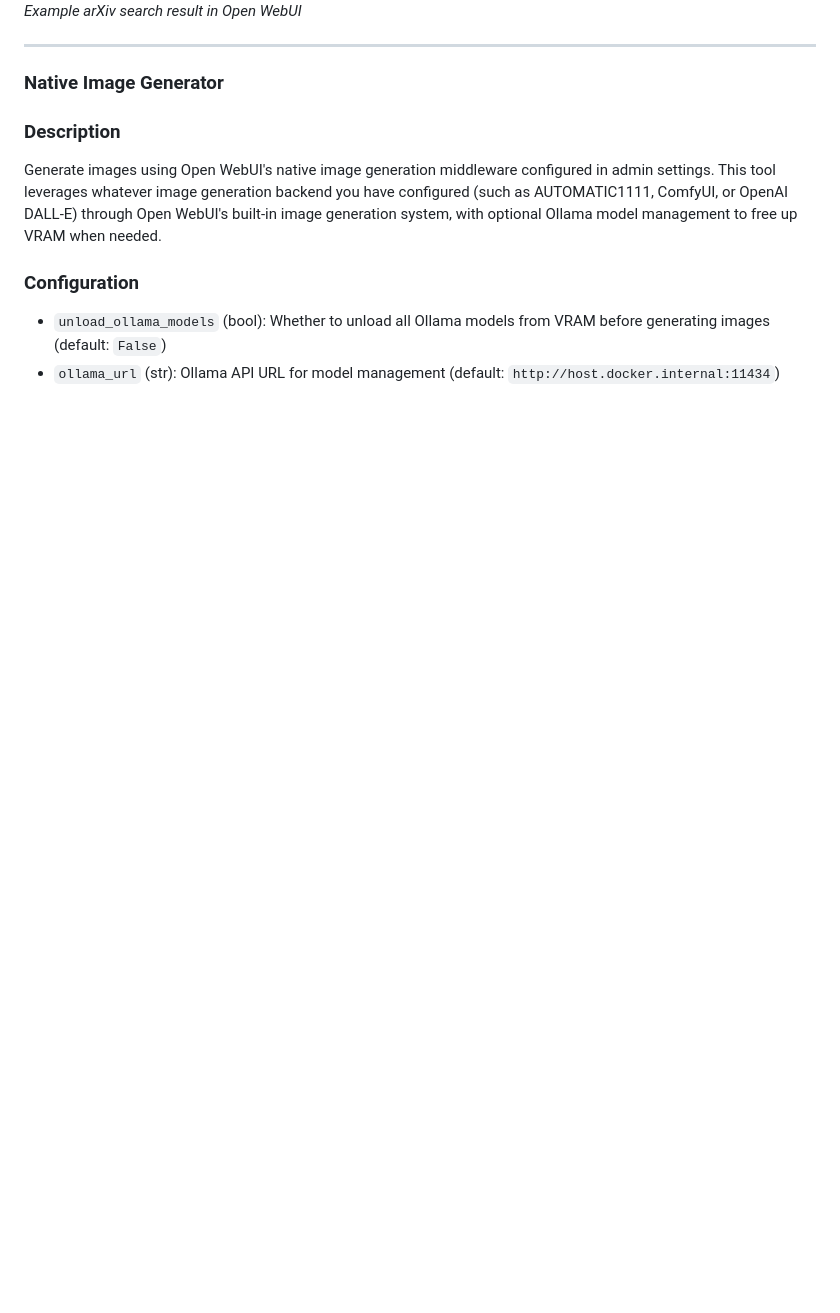
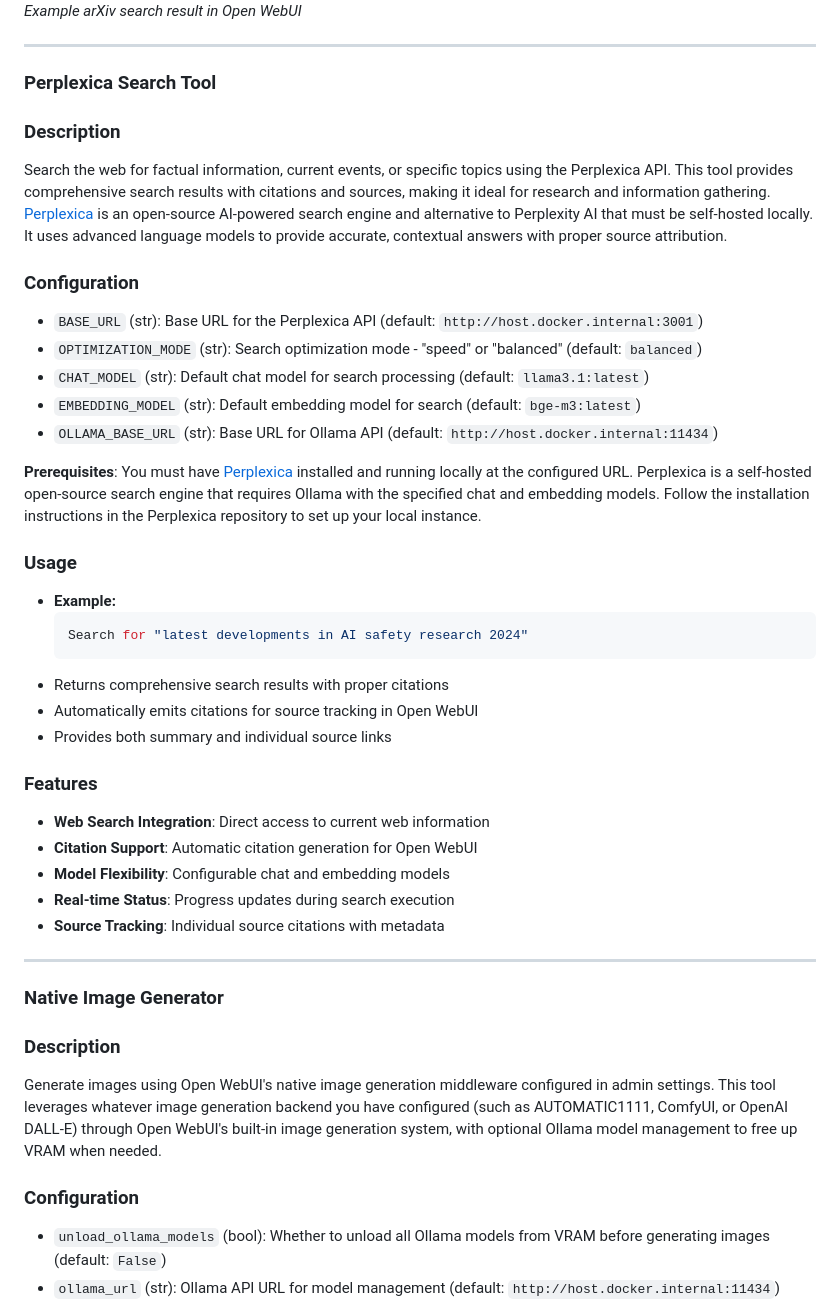
Before and after one commit to Haervwe/open-webui-tools, a Markdown page: README.md, the part around one of its changes. GitHub-like rendering; blank space fills up the shorter version.

````diff
--- a/README.md
+++ b/README.md
@@ -127,6 +129,38 @@ Search arXiv.org for relevant academic papers on any topic. No API key required!
 
 ![arXiv Search Example](img/arxiv_search.png)
 *Example arXiv search result in Open WebUI*
+
+---
+
+### Perplexica Search Tool
+
+### Description
+Search the web for factual information, current events, or specific topics using the Perplexica API. This tool provides comprehensive search results with citations and sources, making it ideal for research and information gathering. [Perplexica](https://github.com/ItzCrazyKns/Perplexica) is an open-source AI-powered search engine and alternative to Perplexity AI that must be self-hosted locally. It uses advanced language models to provide accurate, contextual answers with proper source attribution.
+
+### Configuration
+- `BASE_URL` (str): Base URL for the Perplexica API (default: `http://host.docker.internal:3001`)
+- `OPTIMIZATION_MODE` (str): Search optimization mode - "speed" or "balanced" (default: `balanced`)
+- `CHAT_MODEL` (str): Default chat model for search processing (default: `llama3.1:latest`)
+- `EMBEDDING_MODEL` (str): Default embedding model for search (default: `bge-m3:latest`)
+- `OLLAMA_BASE_URL` (str): Base URL for Ollama API (default: `http://host.docker.internal:11434`)
+
+**Prerequisites**: You must have [Perplexica](https://github.com/ItzCrazyKns/Perplexica) installed and running locally at the configured URL. Perplexica is a self-hosted open-source search engine that requires Ollama with the specified chat and embedding models. Follow the installation instructions in the Perplexica repository to set up your local instance.
+
+### Usage
+- **Example:**
+  ```python
+  Search for "latest developments in AI safety research 2024"
+  ```
+- Returns comprehensive search results with proper citations
+- Automatically emits citations for source tracking in Open WebUI
+- Provides both summary and individual source links
+
+### Features
+- **Web Search Integration**: Direct access to current web information
+- **Citation Support**: Automatic citation generation for Open WebUI
+- **Model Flexibility**: Configurable chat and embedding models
+- **Real-time Status**: Progress updates during search execution
+- **Source Tracking**: Individual source citations with metadata
 
 ---
 
````
Also changed, not shown: other parts of README.md (+23 -21 lines).
